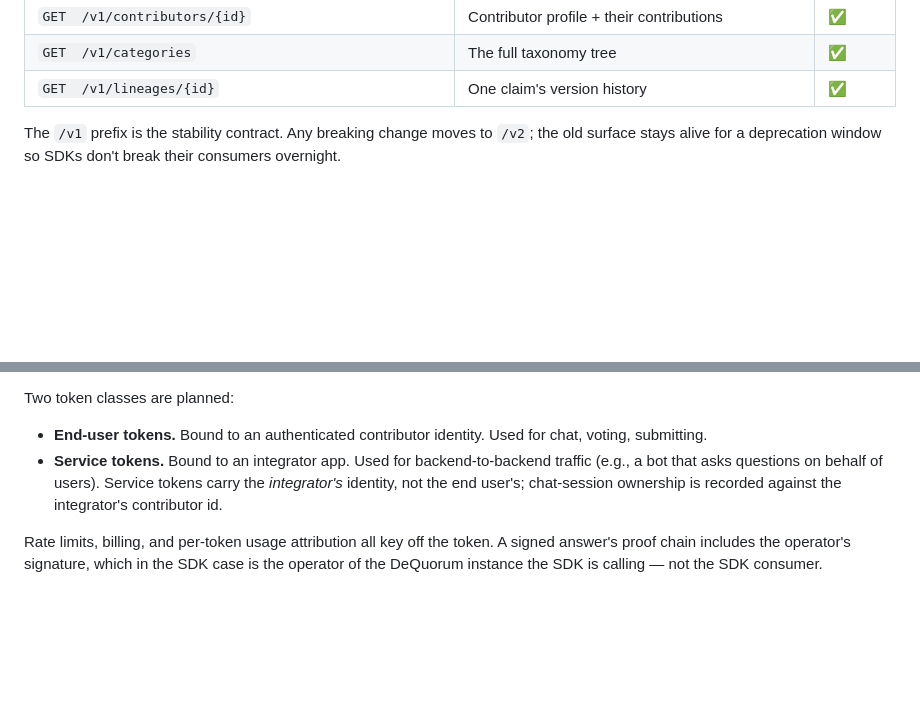
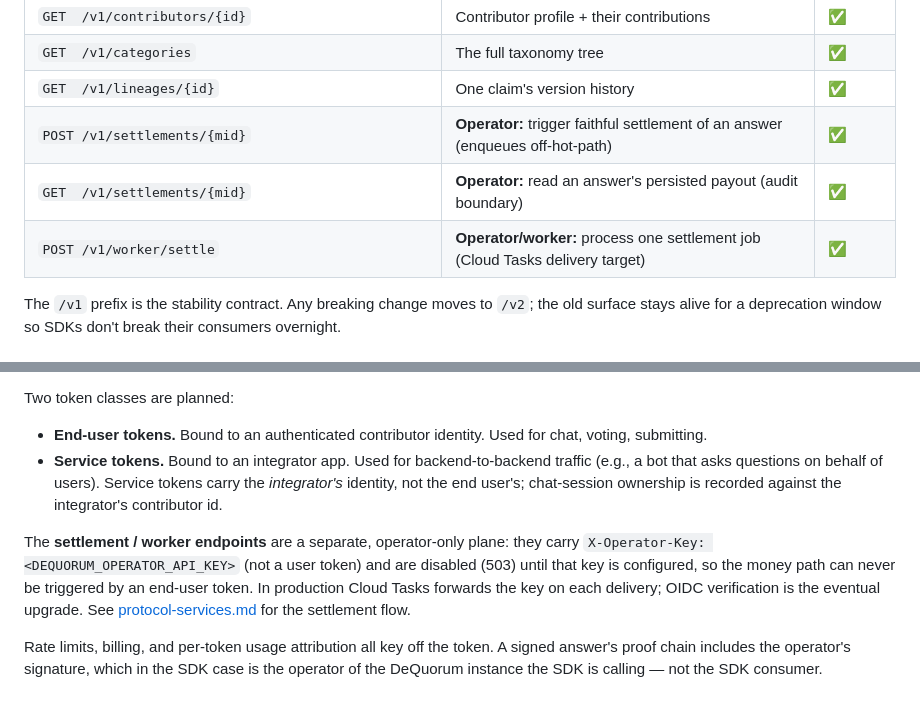
Before and after one commit to et-do/DeQuorum, a Markdown page: docs/architecture/api-and-sdk.md, 2 parts joined by grey strips. GitHub-like rendering; blank space fills up the shorter version.

```diff
--- a/docs/architecture/api-and-sdk.md
+++ b/docs/architecture/api-and-sdk.md
@@ -47,6 +47,9 @@ The `/v1/*` endpoints are the public surface. Today they're:
 | `GET  /v1/contributors/{id}` | Contributor profile + their contributions | ✅ |
 | `GET  /v1/categories` | The full taxonomy tree | ✅ |
 | `GET  /v1/lineages/{id}` | One claim's version history | ✅ |
+| `POST /v1/settlements/{mid}` | **Operator:** trigger faithful settlement of an answer (enqueues off-hot-path) | ✅ |
+| `GET  /v1/settlements/{mid}` | **Operator:** read an answer's persisted payout (audit boundary) | ✅ |
+| `POST /v1/worker/settle` | **Operator/worker:** process one settlement job (Cloud Tasks delivery target) | ✅ |
 
 The `/v1` prefix is the stability contract. Any breaking change moves to `/v2`; the old surface stays alive for a deprecation window so SDKs don't break their consumers overnight.
 
@@ -58,6 +61,13 @@ Two token classes are planned:
 
 - **End-user tokens.** Bound to an authenticated contributor identity. Used for chat, voting, submitting.
 - **Service tokens.** Bound to an integrator app. Used for backend-to-backend traffic (e.g., a bot that asks questions on behalf of users). Service tokens carry the *integrator's* identity, not the end user's; chat-session ownership is recorded against the integrator's contributor id.
+
+The **settlement / worker endpoints** are a separate, operator-only plane: they
+carry `X-Operator-Key: <DEQUORUM_OPERATOR_API_KEY>` (not a user token) and are
+disabled (503) until that key is configured, so the money path can never be
+triggered by an end-user token. In production Cloud Tasks forwards the key on each
+delivery; OIDC verification is the eventual upgrade. See
+[protocol-services.md](protocol-services.md) for the settlement flow.
 
 Rate limits, billing, and per-token usage attribution all key off the token. A signed answer's proof chain includes the operator's signature, which in the SDK case is the operator of the DeQuorum instance the SDK is calling — not the SDK consumer.
 
```
Also changed, not shown: docs/architecture/build-direction.md (+8 -2 lines), docs/architecture/protocol-services.md (+26 -2 lines).
